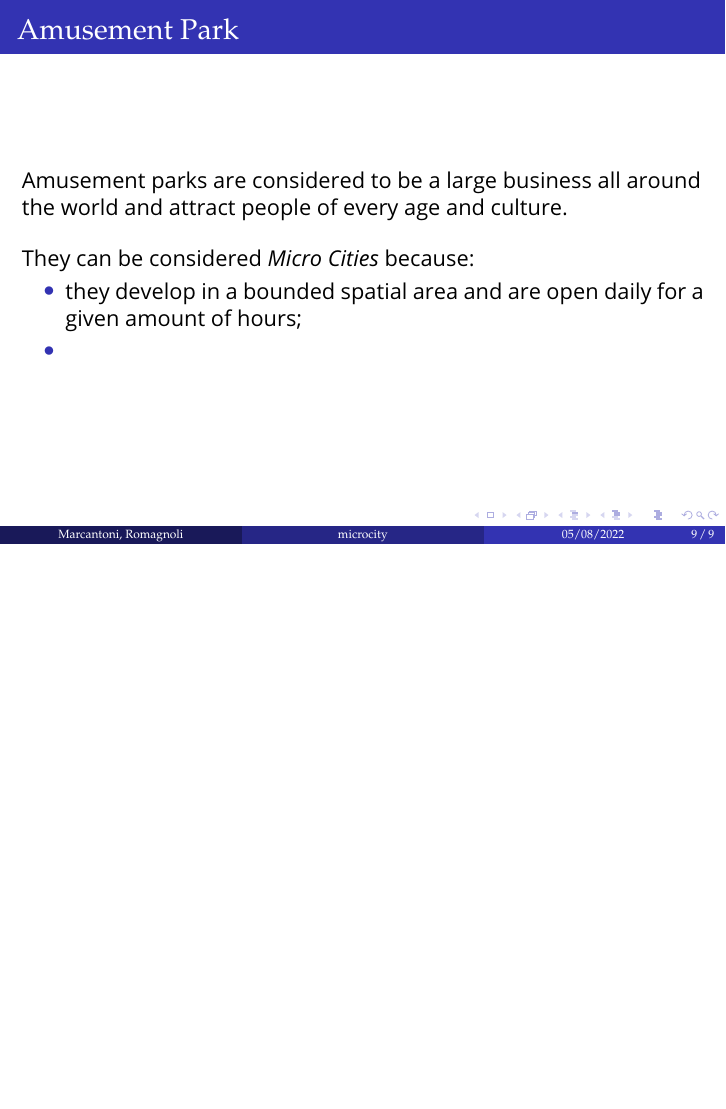
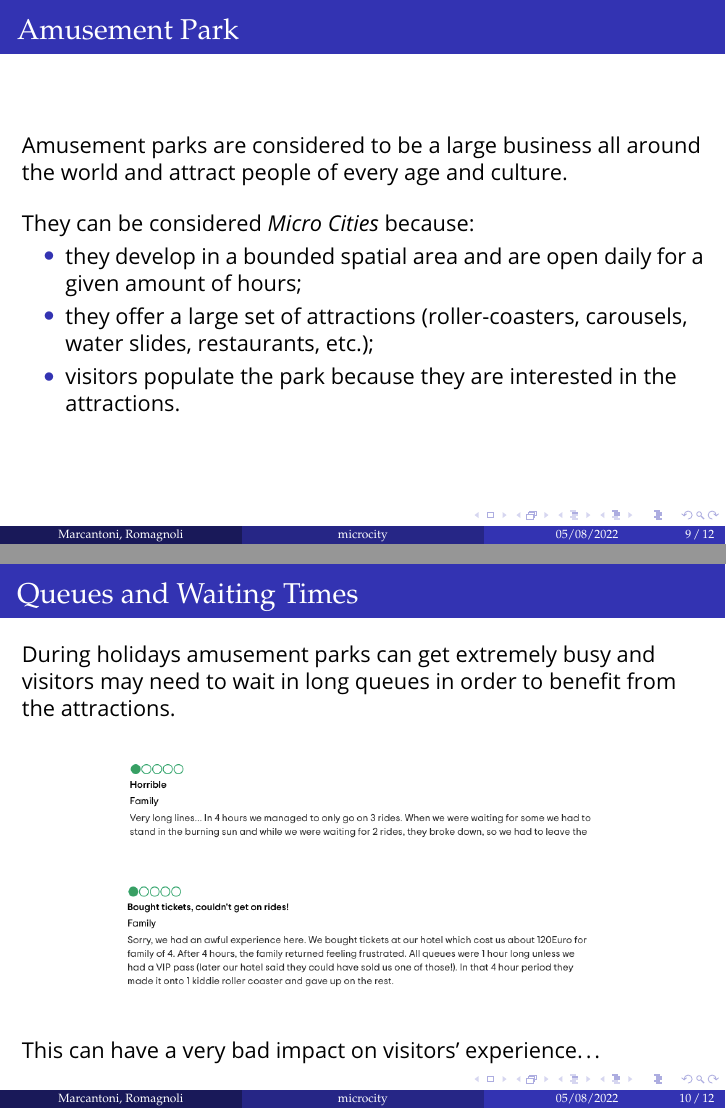
Before and after one commit to ICPS-MicroCity/presentation-simulation, LaTeX slides (doc/presentation.tex, which reads doc/sections/02-case-study.tex): page 9 of 9 before the commit and pages 9 and 10 of 12 after it, the two joined at a grey line, the shorter picture padded with empty space. Compiled offline with pdfLaTeX.

Commit message:
chore: write case study

```diff
--- a/doc/sections/02-case-study.tex
+++ b/doc/sections/02-case-study.tex
@@ -13,8 +13,34 @@
    They can be considered \textit{Micro Cities} because:
     \begin{itemize}
         \item they develop in a bounded spatial area and are open daily for a given amount of hours;
-        \item
+        \item they offer a large set of attractions (roller-coasters, carousels, water slides, restaurants, etc.);
+        \item visitors populate the park because they are interested in the attractions.
     \end{itemize}
 
 \end{frame}
 %------------------------------------------------
+
+\subsection{Queues and Waiting Times}\label{subsec:queues-and-waiting-times}
+\begin{frame}
+    \frametitle{Queues and Waiting Times}
+    During holidays amusement parks can get extremely busy and visitors may need to wait in long queues in order to benefit from the attractions.
+
+    \bigskip
+
+    \begin{center}
+        \includegraphics[width=0.7\textwidth]{../img/review1}
+        \label{fig:review1}
+    \end{center}
+
+    \smallskip
+
+    \begin{center}
+        \includegraphics[width=0.7\textwidth]{../img/review2}
+        \label{fig:review2}
+    \end{center}
+
+    \bigskip
+
+    This can have a very bad impact on visitors' experience\ldots
+
+\end{frame}
```
Also changed, not shown: img/review1.png (added), img/review2.png (added), img/simulation-screenshot.png (added), doc/sections/02-case-study.tex (20 more changed lines).
